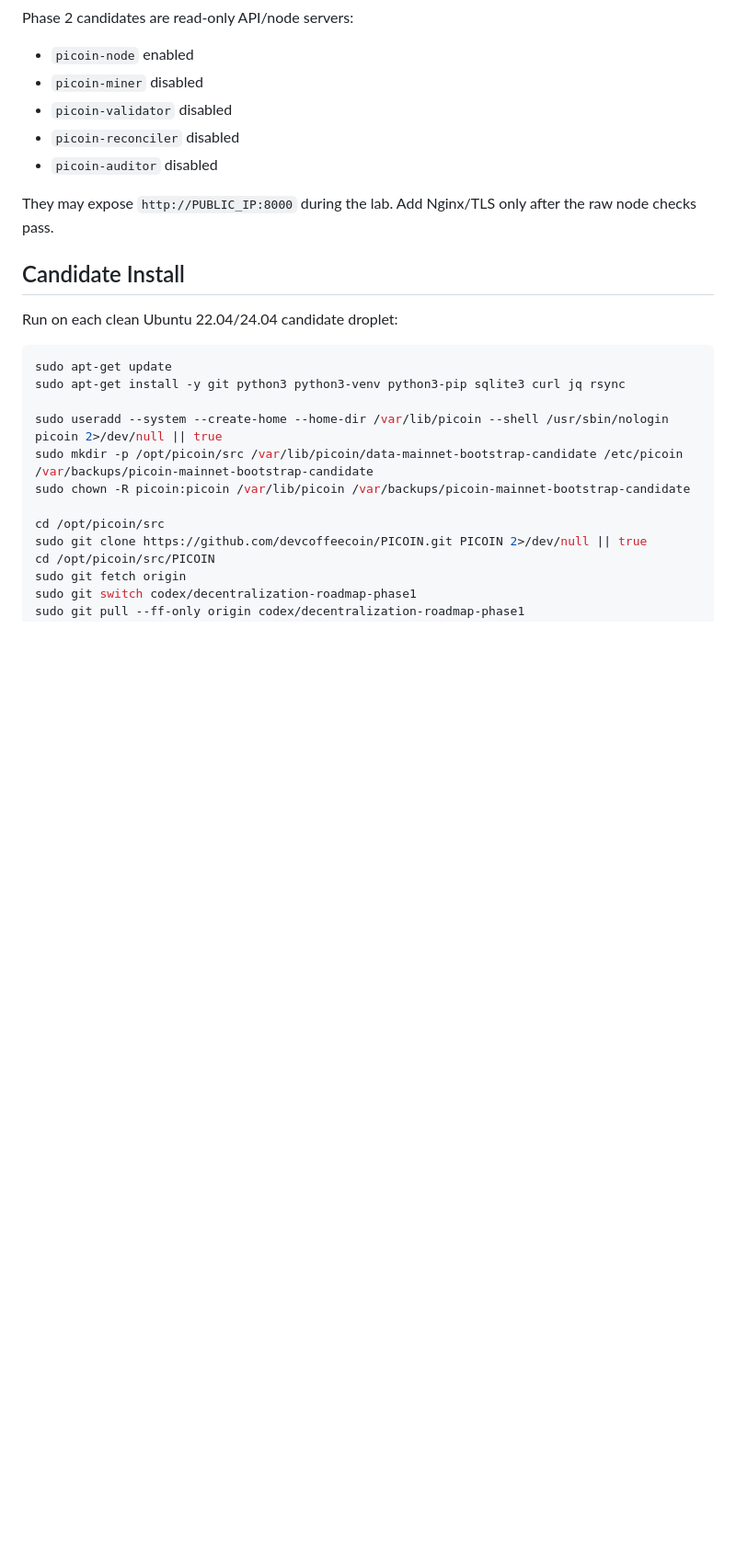
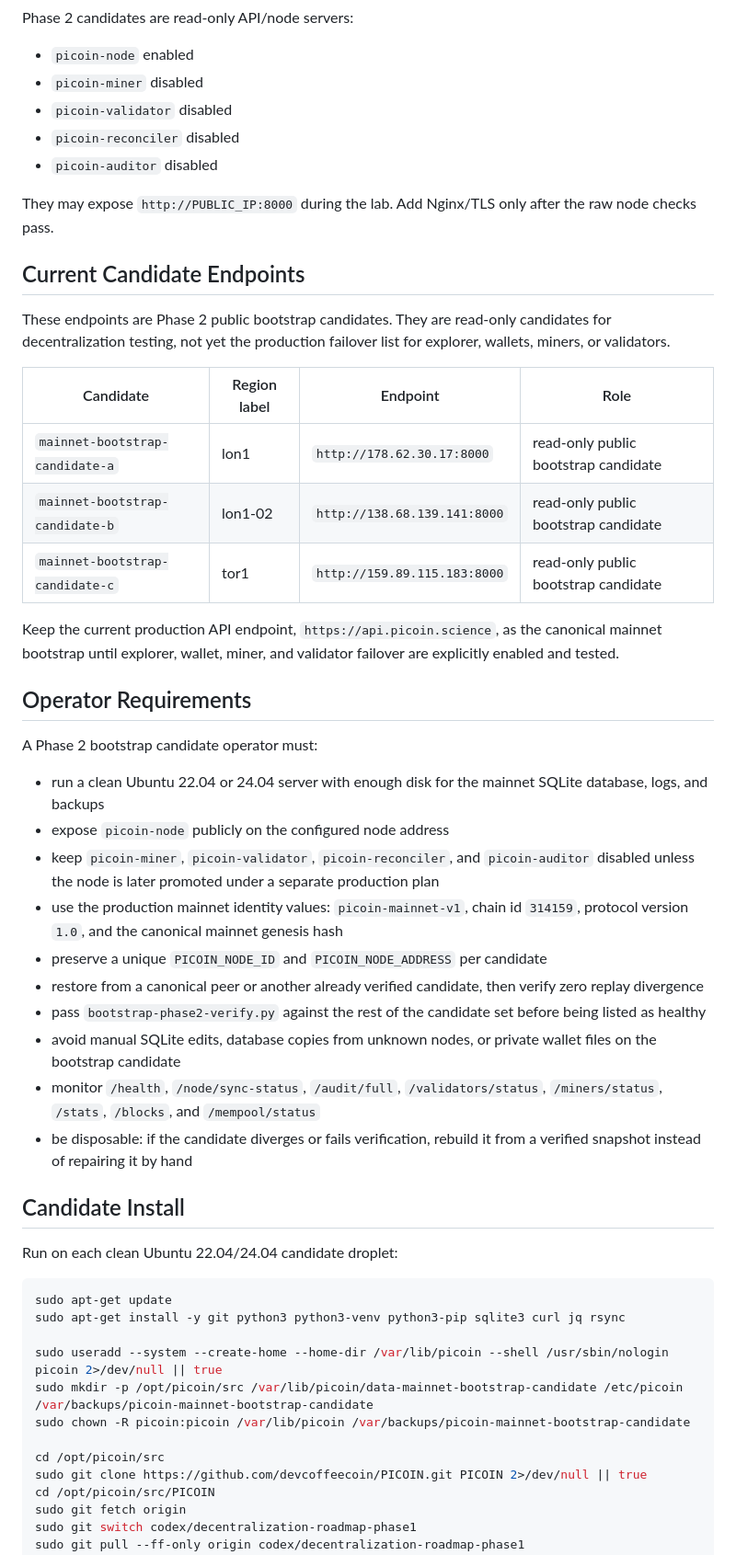
Before and after one commit to devcoffeecoin/PICOIN, a Markdown page: picoin-proof-of-pi/deploy/README-bootstrap-phase2.md, the part around the change. Shown at 92% size. Drawn GitHub-style; blank space fills up the shorter version.

Commit message:
Publish phase 2 bootstrap operator requirements

```diff
--- a/picoin-proof-of-pi/deploy/README-bootstrap-phase2.md
+++ b/picoin-proof-of-pi/deploy/README-bootstrap-phase2.md
@@ -15,6 +15,33 @@ Phase 2 candidates are read-only API/node servers:
 - `picoin-auditor` disabled
 
 They may expose `http://PUBLIC_IP:8000` during the lab. Add Nginx/TLS only after the raw node checks pass.
+
+## Current Candidate Endpoints
+
+These endpoints are Phase 2 public bootstrap candidates. They are read-only candidates for decentralization testing, not yet the production failover list for explorer, wallets, miners, or validators.
+
+| Candidate | Region label | Endpoint | Role |
+| --- | --- | --- | --- |
+| `mainnet-bootstrap-candidate-a` | lon1 | `http://178.62.30.17:8000` | read-only public bootstrap candidate |
+| `mainnet-bootstrap-candidate-b` | lon1-02 | `http://138.68.139.141:8000` | read-only public bootstrap candidate |
+| `mainnet-bootstrap-candidate-c` | tor1 | `http://159.89.115.183:8000` | read-only public bootstrap candidate |
+
+Keep the current production API endpoint, `https://api.picoin.science`, as the canonical mainnet bootstrap until explorer, wallet, miner, and validator failover are explicitly enabled and tested.
+
+## Operator Requirements
+
+A Phase 2 bootstrap candidate operator must:
+
+- run a clean Ubuntu 22.04 or 24.04 server with enough disk for the mainnet SQLite database, logs, and backups
+- expose `picoin-node` publicly on the configured node address
+- keep `picoin-miner`, `picoin-validator`, `picoin-reconciler`, and `picoin-auditor` disabled unless the node is later promoted under a separate production plan
+- use the production mainnet identity values: `picoin-mainnet-v1`, chain id `314159`, protocol version `1.0`, and the canonical mainnet genesis hash
+- preserve a unique `PICOIN_NODE_ID` and `PICOIN_NODE_ADDRESS` per candidate
+- restore from a canonical peer or another already verified candidate, then verify zero replay divergence
+- pass `bootstrap-phase2-verify.py` against the rest of the candidate set before being listed as healthy
+- avoid manual SQLite edits, database copies from unknown nodes, or private wallet files on the bootstrap candidate
+- monitor `/health`, `/node/sync-status`, `/audit/full`, `/validators/status`, `/miners/status`, `/stats`, `/blocks`, and `/mempool/status`
+- be disposable: if the candidate diverges or fails verification, rebuild it from a verified snapshot instead of repairing it by hand
 
 ## Candidate Install
 
```
Also changed, not shown: README.md (+2 -1 lines).
